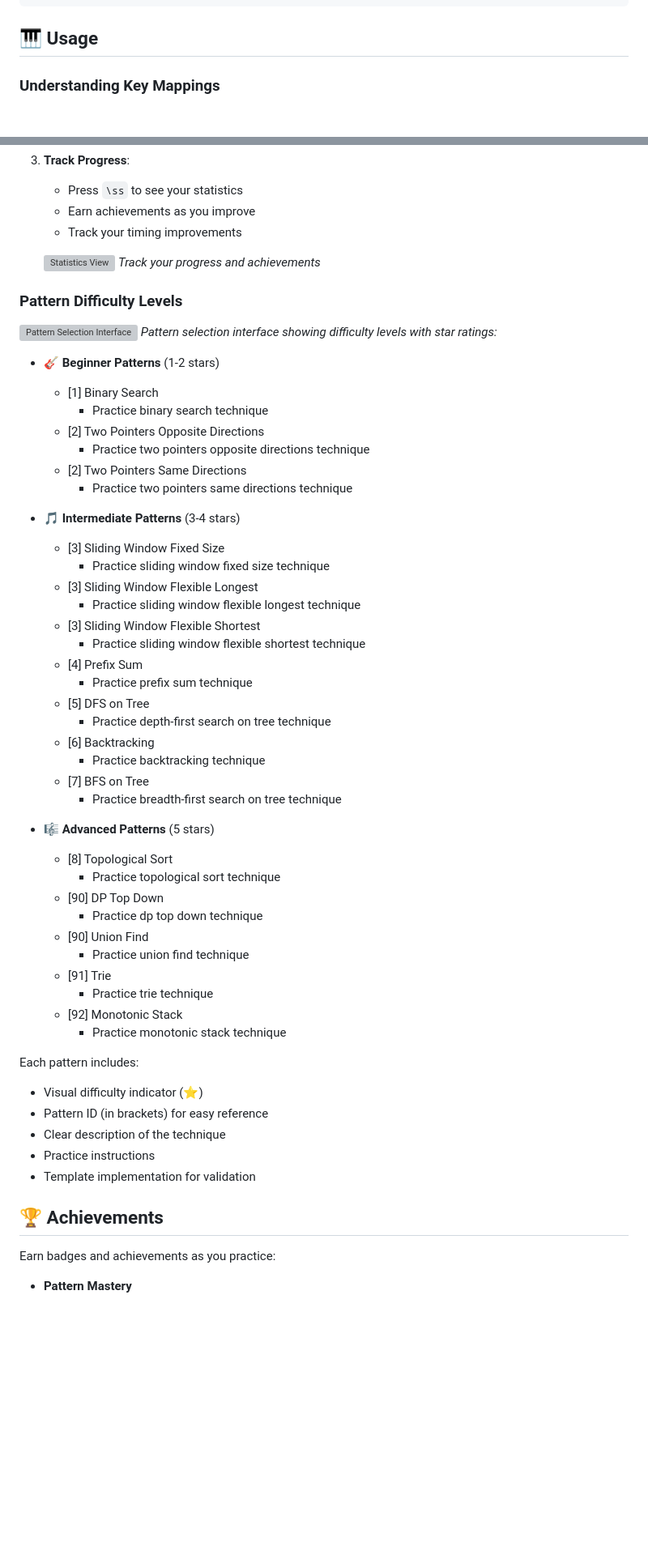
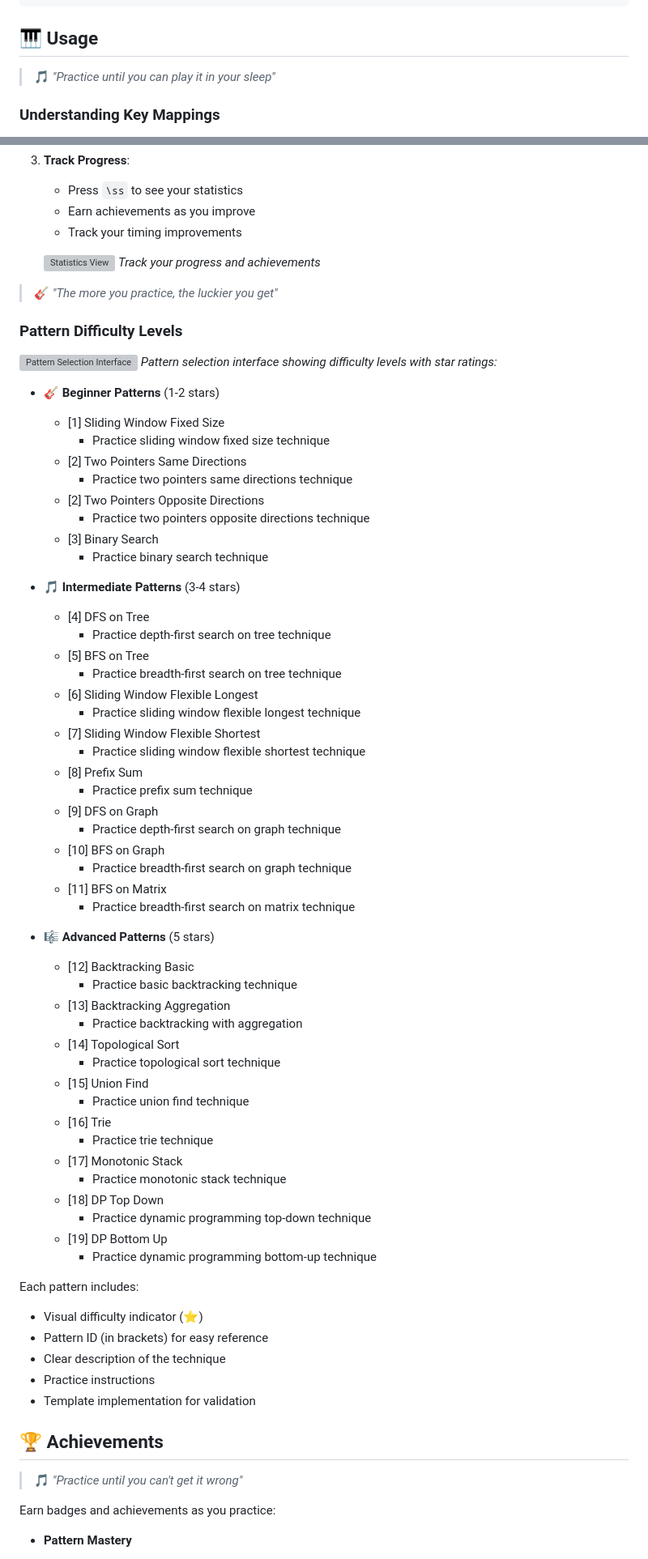
Before and after one commit to cjohnson74/Scales.nvim, a Markdown page: README.md, 2 parts joined by grey strips. Shown: that part at 81% size. Rendered like a GitHub page; blank space fills up the shorter version; grey boxes are pictures that could not be loaded.

```diff
--- a/README.md
+++ b/README.md
@@ -108,6 +127,8 @@ require('scales').setup({
 
 ## 🎹 Usage
 
+> 🎵 *"Practice until you can play it in your sleep"*
+
 ### Understanding Key Mappings
 - `<leader>` is like your capo - it changes how other keys work
 - For example, `<leader>sg` means press `\` then `s` then `g`
@@ -179,46 +200,58 @@ You can use these commands in Neovim's command mode (press `:` to enter command
    ![Statistics View](docs/statistics.png)
    *Track your progress and achievements*
 
+> 🎸 *"The more you practice, the luckier you get"*
+
 ### Pattern Difficulty Levels
 
 ![Pattern Selection Interface](docs/pattern_selection.gif)
 *Pattern selection interface showing difficulty levels with star ratings:*
 
 - 🎸 **Beginner Patterns** (1-2 stars)
-  - [1] Binary Search
-    - Practice binary search technique
+  - [1] Sliding Window Fixed Size
+    - Practice sliding window fixed size technique
+  - [2] Two Pointers Same Directions
+    - Practice two pointers same directions technique
   - [2] Two Pointers Opposite Directions
     - Practice two pointers opposite directions technique
-  - [2] Two Pointers Same Directions
-    - Practice two pointers same directions technique
+  - [3] Binary Search
+    - Practice binary search technique
 
 - 🎵 **Intermediate Patterns** (3-4 stars)
-  - [3] Sliding Window Fixed Size
-    - Practice sliding window fixed size technique
-  - [3] Sliding Window Flexible Longest
+  - [4] DFS on Tree
+    - Practice depth-first search on tree technique
+  - [5] BFS on Tree
+    - Practice breadth-first search on tree technique
+  - [6] Sliding Window Flexible Longest
     - Practice sliding window flexible longest technique
-  - [3] Sliding Window Flexible Shortest
+  - [7] Sliding Window Flexible Shortest
     - Practice sliding window flexible shortest technique
-  - [4] Prefix Sum
+  - [8] Prefix Sum
     - Practice prefix sum technique
-  - [5] DFS on Tree
-    - Practice depth-first search on tree technique
-  - [6] Backtracking
-    - Practice backtracking technique
-  - [7] BFS on Tree
-    - Practice breadth-first search on tree technique
+  - [9] DFS on Graph
+    - Practice depth-first search on graph technique
+  - [10] BFS on Graph
+    - Practice breadth-first search on graph technique
+  - [11] BFS on Matrix
+    - Practice breadth-first search on matrix technique
 
 - 🎼 **Advanced Patterns** (5 stars)
-  - [8] Topological Sort
+  - [12] Backtracking Basic
+    - Practice basic backtracking technique
+  - [13] Backtracking Aggregation
+    - Practice backtracking with aggregation
+  - [14] Topological Sort
     - Practice topological sort technique
-  - [90] DP Top Down
-    - Practice dp top down technique
-  - [90] Union Find
+  - [15] Union Find
     - Practice union find technique
-  - [91] Trie
+  - [16] Trie
     - Practice trie technique
-  - [92] Monotonic Stack
+  - [17] Monotonic Stack
     - Practice monotonic stack technique
+  - [18] DP Top Down
+    - Practice dynamic programming top-down technique
+  - [19] DP Bottom Up
+    - Practice dynamic programming bottom-up technique
 
 Each pattern includes:
 - Visual difficulty indicator (⭐)
@@ -228,6 +261,8 @@ Each pattern includes:
 - Template implementation for validation
 
 ## 🏆 Achievements
+
+> 🎵 *"Practice until you can't get it wrong"*
 
 Earn badges and achievements as you practice:
 
```
Also changed, not shown: other parts of README.md (+21 -0 lines).
